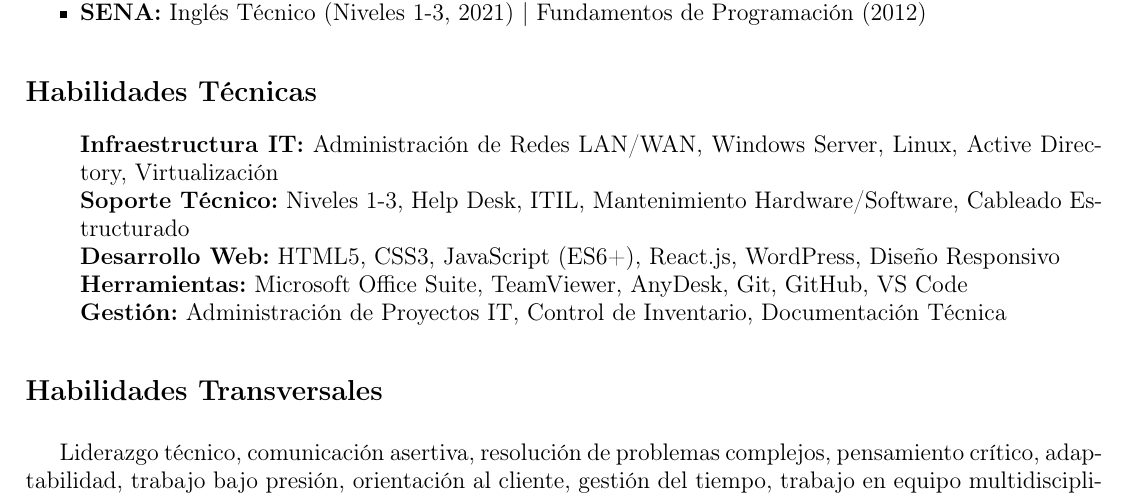
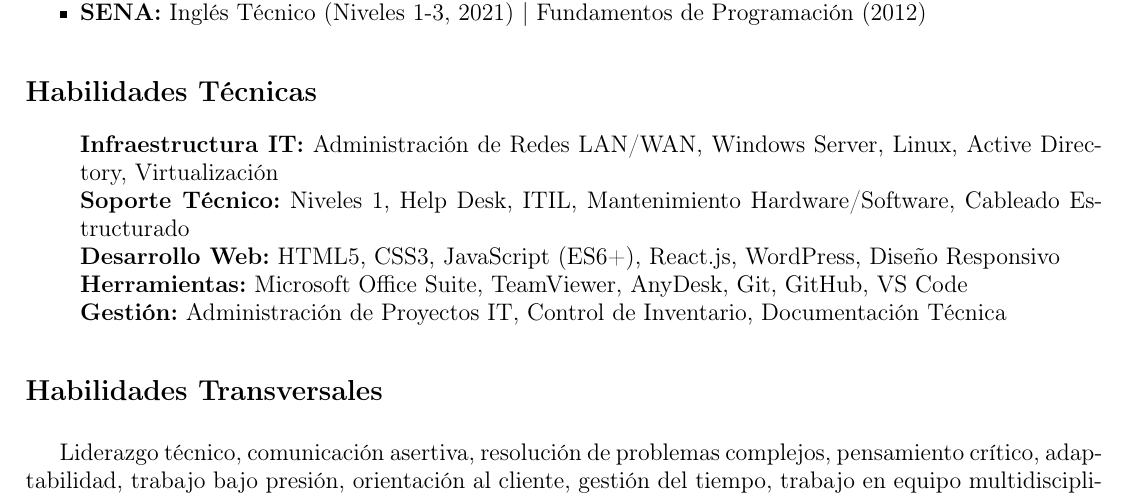
Before and after one commit to iscuande/mi-cv-latex, a LaTeX CV (CV_Ingeniero_Sistemas.tex): part of page 2 of 2, cut so that both start at the same text. Compiled offline with pdfLaTeX.

Commit message:
cv lista v2

```diff
--- a/CV_Ingeniero_Sistemas.tex
+++ b/CV_Ingeniero_Sistemas.tex
@@ -99,7 +99,7 @@ Ingeniero de Sistemas con 10+ años gestionando infraestructura tecnológica on-
 \section*{Habilidades Técnicas}
 \begin{itemize}[label={}]
     \item \textbf{Infraestructura IT:} Administración de Redes LAN/WAN, Windows Server, Linux, Active Directory, Virtualización
-    \item \textbf{Soporte Técnico:} Niveles 1-3, Help Desk, ITIL, Mantenimiento Hardware/Software, Cableado Estructurado
+    \item \textbf{Soporte Técnico:} Niveles 1, Help Desk, ITIL, Mantenimiento Hardware/Software, Cableado Estructurado
     \item \textbf{Desarrollo Web:} HTML5, CSS3, JavaScript (ES6+), React.js, WordPress, Diseño Responsivo
     \item \textbf{Herramientas:} Microsoft Office Suite, TeamViewer, AnyDesk, Git, GitHub, VS Code
     \item \textbf{Gestión:} Administración de Proyectos IT, Control de Inventario, Documentación Técnica
```
Also changed, not shown: CV_Jorge_Cordero.tex (+1 -1 lines), CV_Ingeniero_Sistemas.pdf, CV_Jorge_Cordero.pdf.
